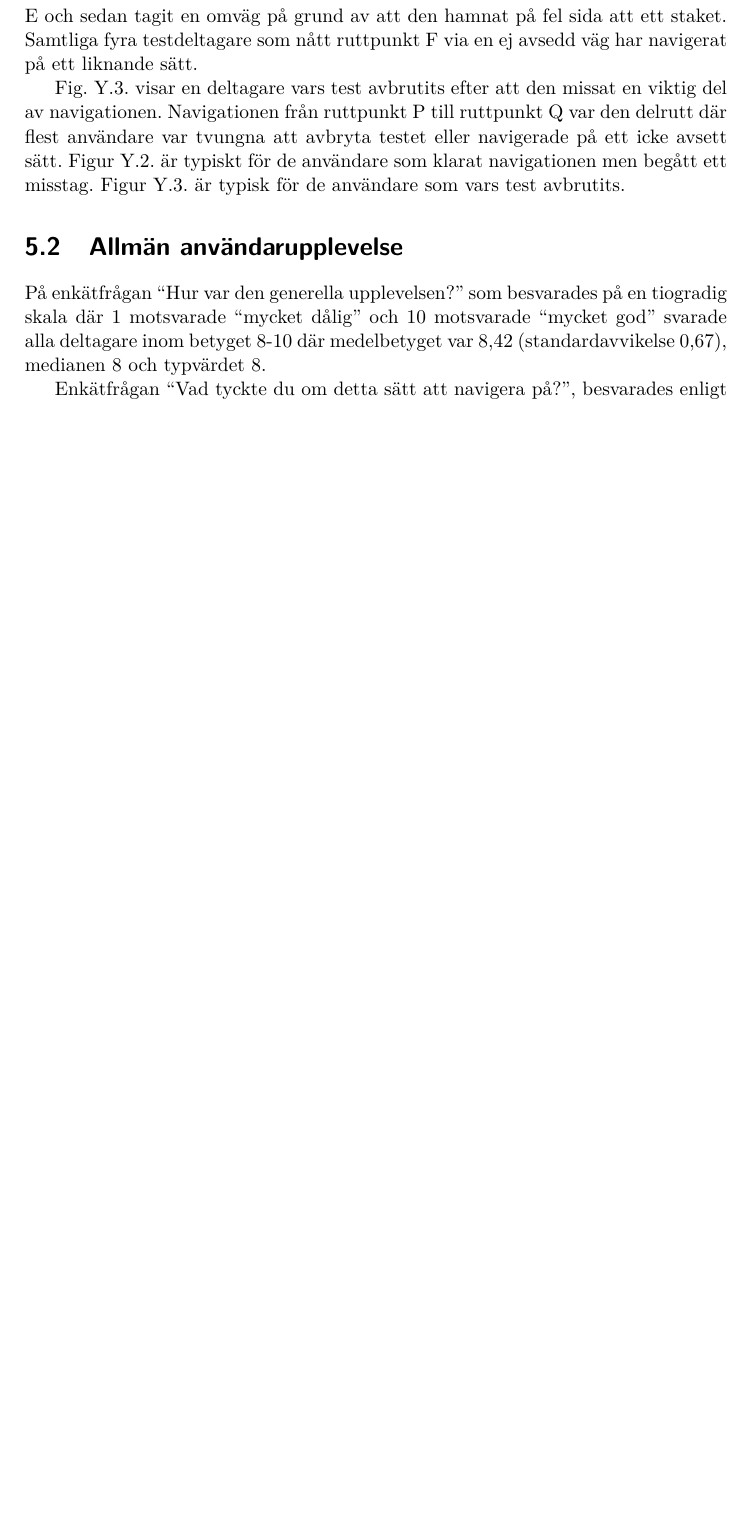
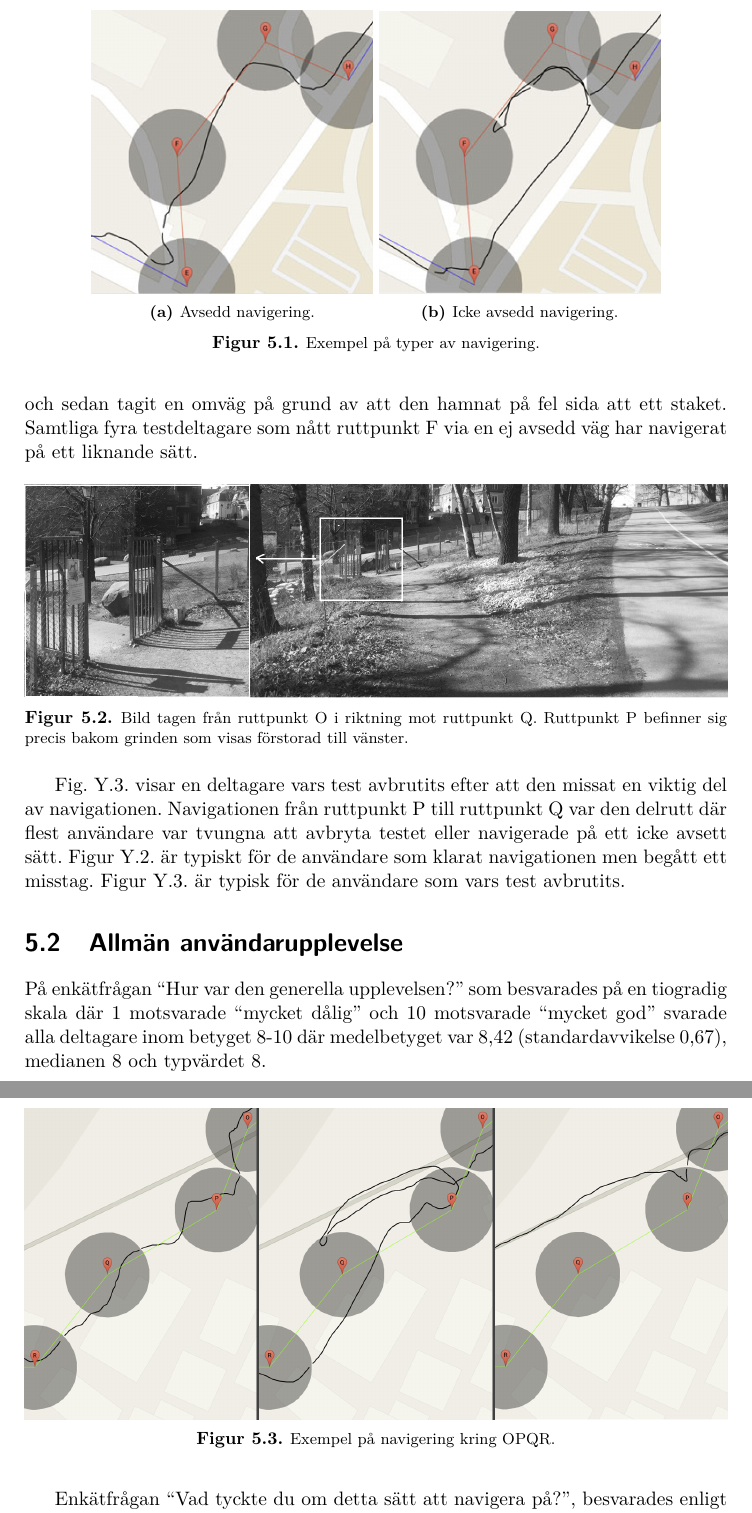
Before and after one commit to jthorel/kexjobblatex, a LaTeX thesis (uppsats.tex): part of page 24 of 39 before the commit and two parts of pages 24 and 25 of 41 after it, the two joined at a grey line, cut at the place of the change, the shorter picture padded with empty space. Compiled offline with pdfLaTeX; the source files are stored in an older character set and shown here as Unicode.

```diff
--- a/uppsats.tex
+++ b/uppsats.tex
@@ -286,7 +286,36 @@
 
 Tabell 1 visar för varje ruttpunkt vilken mängd testdeltagare som nådde den och på vilket sätt. Rutten är uppdelad i en delrutt för varje ny ruttpunkt. ``Nådde via avsedd väg'' betyder att testdeltagaren tog den kortast möjliga vägen till nästa ruttpunkt. ``Nådde via ej avsedd väg'' innebär att deltagaren antingen gjorde ett fel i navigeringen så att den var tvungen att gå tillbaka, eller att den fastnat bakom t.ex. ett staket. ``Testet avrbröts'' betyder att testledaren i enlighet med metoden beslutade att avbryta testet eftersom användaren kommit allt för långt bort från den avsedda rutten.
 
-Figur Xs högra bild är ett exempel på navigering som klassificeras som ej avsedd. Testdeltagaren har missat att göra en skarp sväng vänster när den nått ruttpunkt E och sedan tagit en omväg på grund av att den hamnat på fel sida att ett staket. Samtliga fyra testdeltagare som nått ruttpunkt F via en ej avsedd väg har navigerat på ett liknande sätt.
+\begin{figure}[h!]
+    \centering
+    \begin{subfigure}[b]{0.4\textwidth}
+        \includegraphics[width=\textwidth]{figur/gps_bra.png}
+        \caption{Avsedd navigering.}
+        \label{fig:bra}
+    \end{subfigure}
+    \begin{subfigure}[b]{0.4\textwidth}
+        \includegraphics[width=\textwidth]{figur/gps_fel.png}
+        \caption{Icke avsedd navigering.}
+        \label{fig:fel}
+    \end{subfigure}
+    \caption{Exempel på typer av navigering.}
+\end{figure}
+
+Figur \ref{fig:fel} är ett exempel på navigering som klassificeras som ej avsedd. Testdeltagaren har missat att göra en skarp sväng vänster när den nått ruttpunkt E och sedan tagit en omväg på grund av att den hamnat på fel sida att ett staket. Samtliga fyra testdeltagare som nått ruttpunkt F via en ej avsedd väg har navigerat på ett liknande sätt.
+
+
+    \begin{figure}[h]
+        \centering
+            \includegraphics[width= \textwidth]{figur/grinden.png}
+        \caption{Bild tagen från ruttpunkt O i riktning mot ruttpunkt Q. Ruttpunkt P befinner sig precis bakom grinden som visas förstorad till vänster.}
+    \end{figure}
+
+
+    \begin{figure}[h]
+        \centering
+            \includegraphics[width= \textwidth]{figur/OPQR.png}
+        \caption{Exempel på navigering kring OPQR.}
+    \end{figure}
 
 Fig. Y.3. visar en deltagare vars test avbrutits efter att den missat en viktig del av navigationen.
 Navigationen från ruttpunkt P till ruttpunkt Q var den delrutt där flest användare var tvungna att avbryta testet eller navigerade på ett icke avsett sätt. Figur Y.2. är typiskt för de användare som klarat navigationen men begått ett misstag. Figur Y.3. är typisk för de användare som vars test avbrutits.
```
Also changed, not shown: figur/OPQR.png (added), figur/gps_bra.png (added), figur/gps_fel.png (added), figur/grinden.png (added), figur/smm11.jpg (deleted), uppsats.pdf.
